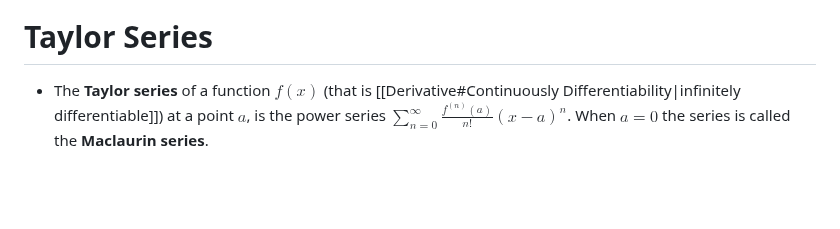
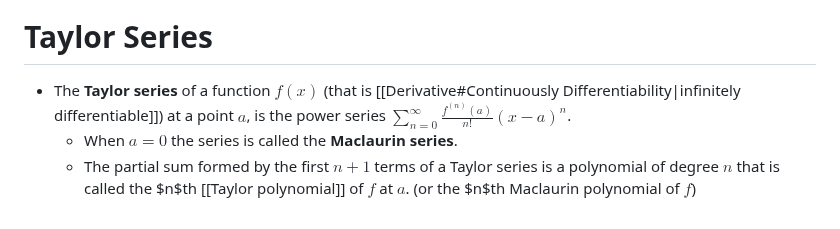
Before and after one commit to adielBm/math-archive, a Markdown page: Calculus/Series/Power Series.md, the part around the change. Rendered like a GitHub page; blank space fills up the shorter version.

Commit message:
vault backup: 2024-05-21 11:49:12

```diff
--- a/Calculus/Series/Power Series.md
+++ b/Calculus/Series/Power Series.md
@@ -89,4 +89,6 @@ Given a power series $\displaystyle\sum_{n=0}^{\infty}a_nx^n$
 
 # Taylor Series
 
-- The **Taylor series** of a function $f(x)$ (that is [[Derivative#Continuously Differentiability|infinitely differentiable]]) at a point $a$, is the power series $\displaystyle\sum_{n=0}^{\infty}\frac{f^{(n)}(a)}{n!}(x-a)^n$. When $a=0$ the series is called the **Maclaurin series**.
+- The **Taylor series** of a function $f(x)$ (that is [[Derivative#Continuously Differentiability|infinitely differentiable]]) at a point $a$, is the power series $\displaystyle\sum_{n=0}^{\infty}\frac{f^{(n)}(a)}{n!}(x-a)^n$.
+	- When $a=0$ the series is called the **Maclaurin series**.
+	- The partial sum formed by the first $n+1$ terms of a Taylor series is a polynomial of degree $n$ that is called the $n$th [[Taylor polynomial]] of $f$ at $a$. (or the $n$th Maclaurin polynomial of $f$)
```
